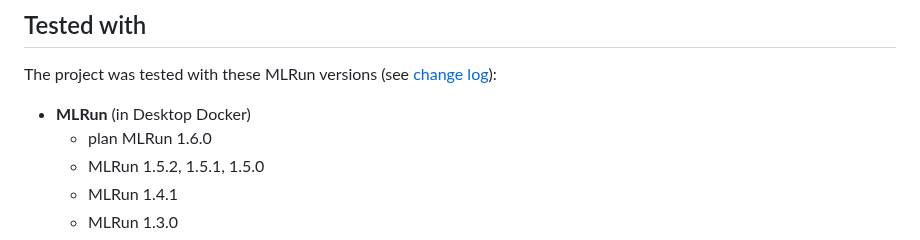
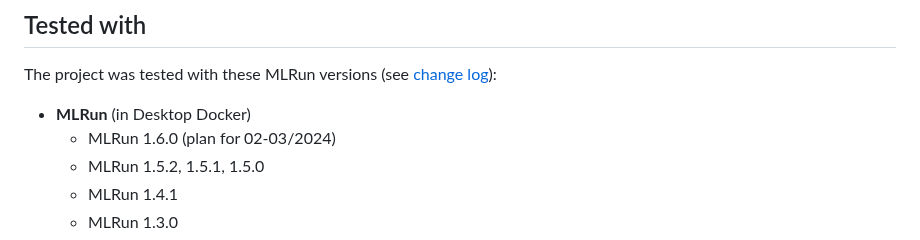
Before and after one commit to george0st/qgate-sln-mlrun, a Markdown page: README.md, the part around the change. Drawn GitHub-style.

```diff
--- a/README.md
+++ b/README.md
@@ -79,7 +79,7 @@ see official [installation steps](https://docs.mlrun.org/en/latest/install.html)
 ## Tested with
 The project was tested with these MLRun versions (see [change log](https://docs.mlrun.org/en/latest/change-log/index.html)):
  - **MLRun** (in Desktop Docker)
-   - plan MLRun 1.6.0
+   - MLRun 1.6.0 (plan for 02-03/2024)
    - MLRun 1.5.2, 1.5.1, 1.5.0
    - MLRun 1.4.1
    - MLRun 1.3.0
```
